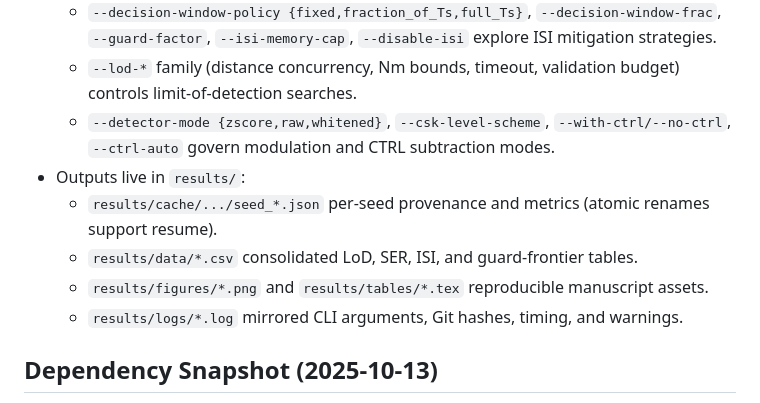
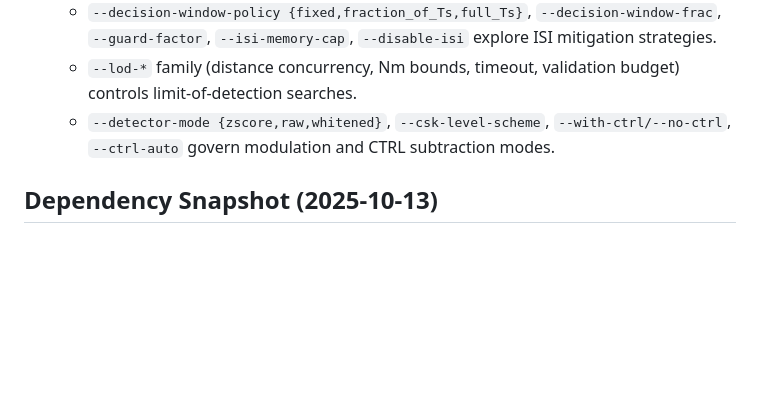
Before and after one commit to athan614/MCvD_Simulator-Dev_Build, a Markdown page: README.md, the part around one of its changes. Drawn GitHub-style; blank space fills up the shorter version.

```diff
--- a/README.md
+++ b/README.md
@@ -53,11 +73,6 @@ Use `python setup_env.py --extras dev --editable` for a guided installation and
   - `--decision-window-policy {fixed,fraction_of_Ts,full_Ts}`, `--decision-window-frac`, `--guard-factor`, `--isi-memory-cap`, `--disable-isi` explore ISI mitigation strategies.
   - `--lod-*` family (distance concurrency, Nm bounds, timeout, validation budget) controls limit-of-detection searches.
   - `--detector-mode {zscore,raw,whitened}`, `--csk-level-scheme`, `--with-ctrl/--no-ctrl`, `--ctrl-auto` govern modulation and CTRL subtraction modes.
-- Outputs live in `results/`:
-  - `results/cache/.../seed_*.json` per-seed provenance and metrics (atomic renames support resume).
-  - `results/data/*.csv` consolidated LoD, SER, ISI, and guard-frontier tables.
-  - `results/figures/*.png` and `results/tables/*.tex` reproducible manuscript assets.
-  - `results/logs/*.log` mirrored CLI arguments, Git hashes, timing, and warnings.
 
 ## Dependency Snapshot (2025-10-13)
 - Runtime: numpy 2.3.3, scipy 1.16.2, pandas 2.3.3, matplotlib 3.10.7, seaborn 0.13.2, PyYAML 6.0.3, tqdm 4.67.1, rich 14.2.0, psutil 7.1.0, joblib 1.5.2, statsmodels 0.14.5, cycler 0.12.1, pyarrow 21.0.0.
```
Also changed, not shown: other parts of README.md (+20 -0 lines).
